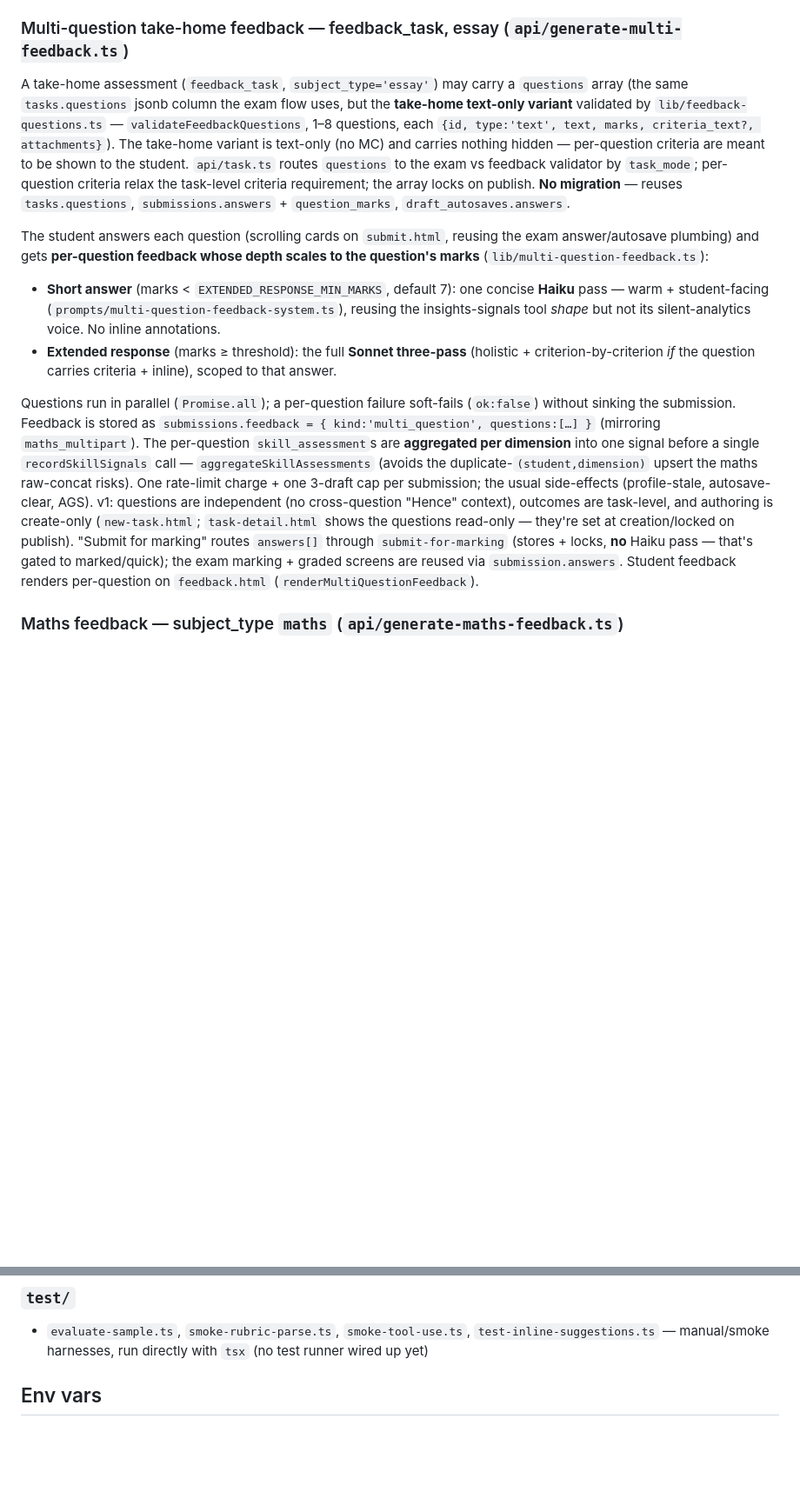
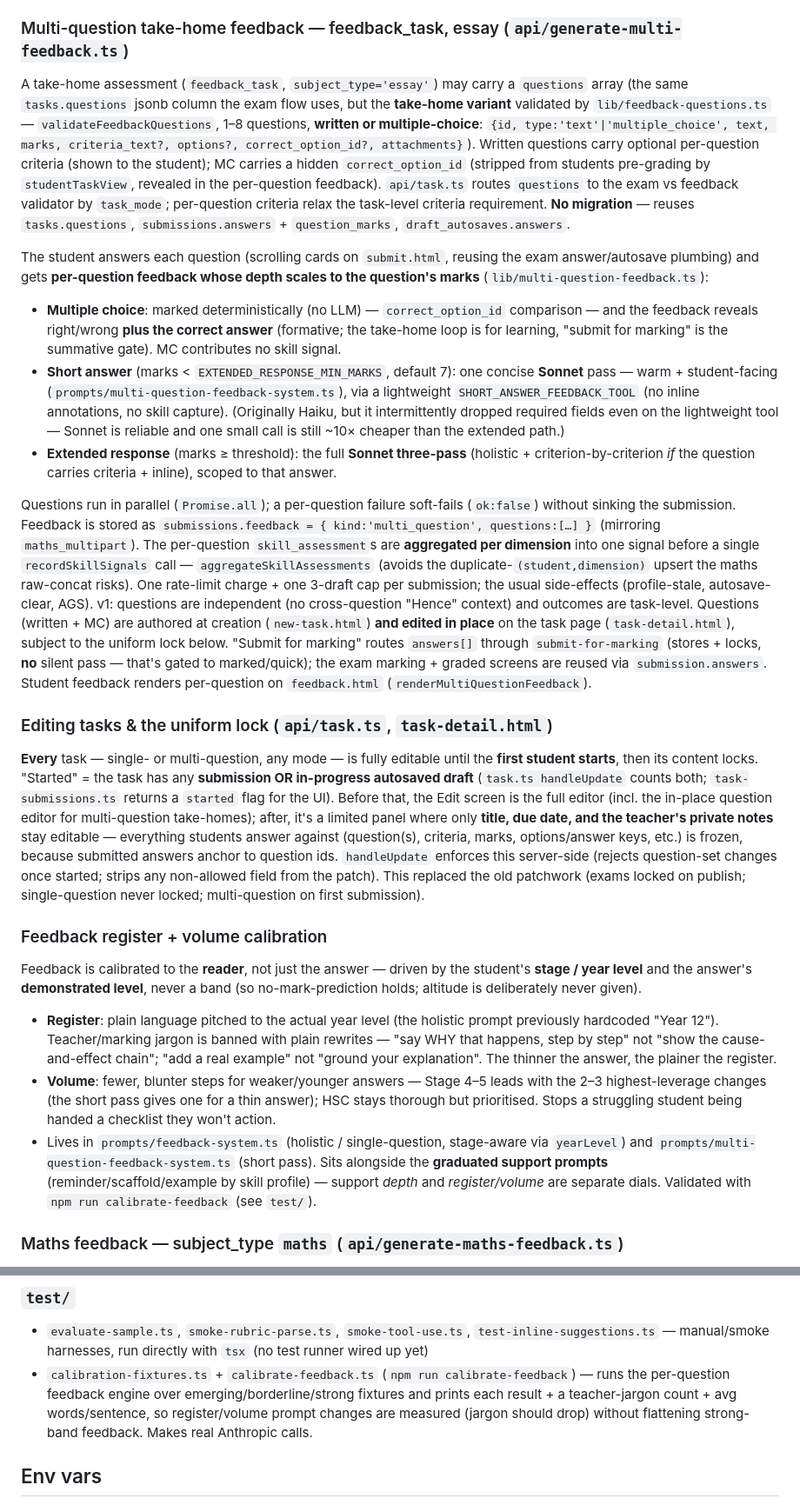
Before and after one commit to robsheahan/redraft, a Markdown page: PROJECT_OVERVIEW.md, 2 parts joined by grey strips. Shown at 87% size. Rendered like a GitHub page; blank space fills up the shorter version.

Commit message:
Docs: register/volume calibration, uniform lock, MC + in-place editor
Bring the multi-question take-home section current (MC question type, Sonnet
short pass, in-place editing) and add two sections: the uniform edit lock
(editable until first student activity) and feedback register/volume calibration
(plain language + fewer steps scaled to stage/level, never a band). Document the
calibration harness in test/.

Co-Authored-By: Claude Opus 4.8 (1M context) <noreply@anthropic.com>

```diff
--- a/PROJECT_OVERVIEW.md
+++ b/PROJECT_OVERVIEW.md
@@ -111,13 +111,23 @@ Three parallel Anthropic calls via `Promise.allSettled`. Wall-clock = max(pass1,
 Pass 1's holistic tool also returns a `skill_assessment` (pulled out server-side, never shown to the student — see **Skill taxonomy**). Rate-limited 10/hr per user, 5000/day global. Generation marks the student's `student_profile_synthesis` stale and folds skill signals into `student_skill_profile`.
 
 ### Multi-question take-home feedback — feedback_task, essay (`api/generate-multi-feedback.ts`)
-A take-home assessment (`feedback_task`, `subject_type='essay'`) may carry a `questions` array (the same `tasks.questions` jsonb column the exam flow uses, but the **take-home text-only variant** validated by `lib/feedback-questions.ts` — `validateFeedbackQuestions`, 1–8 questions, each `{id, type:'text', text, marks, criteria_text?, attachments}`). The take-home variant is text-only (no MC) and carries nothing hidden — per-question criteria are meant to be shown to the student. `api/task.ts` routes `questions` to the exam vs feedback validator by `task_mode`; per-question criteria relax the task-level criteria requirement; the array locks on publish. **No migration** — reuses `tasks.questions`, `submissions.answers` + `question_marks`, `draft_autosaves.answers`.
+A take-home assessment (`feedback_task`, `subject_type='essay'`) may carry a `questions` array (the same `tasks.questions` jsonb column the exam flow uses, but the **take-home variant** validated by `lib/feedback-questions.ts` — `validateFeedbackQuestions`, 1–8 questions, **written or multiple-choice**: `{id, type:'text'|'multiple_choice', text, marks, criteria_text?, options?, correct_option_id?, attachments}`). Written questions carry optional per-question criteria (shown to the student); MC carries a hidden `correct_option_id` (stripped from students pre-grading by `studentTaskView`, revealed in the per-question feedback). `api/task.ts` routes `questions` to the exam vs feedback validator by `task_mode`; per-question criteria relax the task-level criteria requirement. **No migration** — reuses `tasks.questions`, `submissions.answers` + `question_marks`, `draft_autosaves.answers`.
 
 The student answers each question (scrolling cards on `submit.html`, reusing the exam answer/autosave plumbing) and gets **per-question feedback whose depth scales to the question's marks** (`lib/multi-question-feedback.ts`):
-- **Short answer** (marks < `EXTENDED_RESPONSE_MIN_MARKS`, default 7): one concise **Haiku** pass — warm + student-facing (`prompts/multi-question-feedback-system.ts`), reusing the insights-signals tool *shape* but not its silent-analytics voice. No inline annotations.
+- **Multiple choice**: marked deterministically (no LLM) — `correct_option_id` comparison — and the feedback reveals right/wrong **plus the correct answer** (formative; the take-home loop is for learning, "submit for marking" is the summative gate). MC contributes no skill signal.
+- **Short answer** (marks < `EXTENDED_RESPONSE_MIN_MARKS`, default 7): one concise **Sonnet** pass — warm + student-facing (`prompts/multi-question-feedback-system.ts`), via a lightweight `SHORT_ANSWER_FEEDBACK_TOOL` (no inline annotations, no skill capture). (Originally Haiku, but it intermittently dropped required fields even on the lightweight tool — Sonnet is reliable and one small call is still ~10× cheaper than the extended path.)
 - **Extended response** (marks ≥ threshold): the full **Sonnet three-pass** (holistic + criterion-by-criterion *if* the question carries criteria + inline), scoped to that answer.
 
-Questions run in parallel (`Promise.all`); a per-question failure soft-fails (`ok:false`) without sinking the submission. Feedback is stored as `submissions.feedback = { kind:'multi_question', questions:[…] }` (mirroring `maths_multipart`). The per-question `skill_assessment`s are **aggregated per dimension** into one signal before a single `recordSkillSignals` call — `aggregateSkillAssessments` (avoids the duplicate-`(student,dimension)` upsert the maths raw-concat risks). One rate-limit charge + one 3-draft cap per submission; the usual side-effects (profile-stale, autosave-clear, AGS). v1: questions are independent (no cross-question "Hence" context), outcomes are task-level, and authoring is create-only (`new-task.html`; `task-detail.html` shows the questions read-only — they're set at creation/locked on publish). "Submit for marking" routes `answers[]` through `submit-for-marking` (stores + locks, **no** Haiku pass — that's gated to marked/quick); the exam marking + graded screens are reused via `submission.answers`. Student feedback renders per-question on `feedback.html` (`renderMultiQuestionFeedback`).
+Questions run in parallel (`Promise.all`); a per-question failure soft-fails (`ok:false`) without sinking the submission. Feedback is stored as `submissions.feedback = { kind:'multi_question', questions:[…] }` (mirroring `maths_multipart`). The per-question `skill_assessment`s are **aggregated per dimension** into one signal before a single `recordSkillSignals` call — `aggregateSkillAssessments` (avoids the duplicate-`(student,dimension)` upsert the maths raw-concat risks). One rate-limit charge + one 3-draft cap per submission; the usual side-effects (profile-stale, autosave-clear, AGS). v1: questions are independent (no cross-question "Hence" context) and outcomes are task-level. Questions (written + MC) are authored at creation (`new-task.html`) **and edited in place** on the task page (`task-detail.html`), subject to the uniform lock below. "Submit for marking" routes `answers[]` through `submit-for-marking` (stores + locks, **no** silent pass — that's gated to marked/quick); the exam marking + graded screens are reused via `submission.answers`. Student feedback renders per-question on `feedback.html` (`renderMultiQuestionFeedback`).
+
+### Editing tasks & the uniform lock (`api/task.ts`, `task-detail.html`)
+**Every** task — single- or multi-question, any mode — is fully editable until the **first student starts**, then its content locks. "Started" = the task has any **submission OR in-progress autosaved draft** (`task.ts handleUpdate` counts both; `task-submissions.ts` returns a `started` flag for the UI). Before that, the Edit screen is the full editor (incl. the in-place question editor for multi-question take-homes); after, it's a limited panel where only **title, due date, and the teacher's private notes** stay editable — everything students answer against (question(s), criteria, marks, options/answer keys, etc.) is frozen, because submitted answers anchor to question ids. `handleUpdate` enforces this server-side (rejects question-set changes once started; strips any non-allowed field from the patch). This replaced the old patchwork (exams locked on publish; single-question never locked; multi-question on first submission).
+
+### Feedback register + volume calibration
+Feedback is calibrated to the **reader**, not just the answer — driven by the student's **stage / year level** and the answer's **demonstrated level**, never a band (so no-mark-prediction holds; altitude is deliberately never given).
+- **Register**: plain language pitched to the actual year level (the holistic prompt previously hardcoded "Year 12"). Teacher/marking jargon is banned with plain rewrites — "say WHY that happens, step by step" not "show the cause-and-effect chain"; "add a real example" not "ground your explanation". The thinner the answer, the plainer the register.
+- **Volume**: fewer, blunter steps for weaker/younger answers — Stage 4–5 leads with the 2–3 highest-leverage changes (the short pass gives one for a thin answer); HSC stays thorough but prioritised. Stops a struggling student being handed a checklist they won't action.
+- Lives in `prompts/feedback-system.ts` (holistic / single-question, stage-aware via `yearLevel`) and `prompts/multi-question-feedback-system.ts` (short pass). Sits alongside the **graduated support prompts** (reminder/scaffold/example by skill profile) — support *depth* and *register/volume* are separate dials. Validated with `npm run calibrate-feedback` (see `test/`).
 
 ### Maths feedback — subject_type `maths` (`api/generate-maths-feedback.ts`)
 Students enter working as ordered `{math}` lines on `submit-maths.html` (MathLive editors). Input modes: **line-by-line** (per-line MathLive), **freeform**, **talk-through** (the latter two run a Haiku structuring pass, `api/structure-maths-working.ts`), and **📷 photo** (snap handwritten working → Claude Sonnet vision transcription, `api/transcribe-maths-working.ts`, client-downscaled → the same confirm screen → diagnose; single-question only in v1). Multi-part `(a)(b)(c)` questions (`tasks.parts`, "Hence"-aware) run the per-part flow — each part is diagnosed separately with earlier parts as context. Two Sonnet passes per question/part (sequential — Pass C consumes Pass B):
@@ -373,6 +383,7 @@ Shared JS: `js/app.js` (Supabase client, `authFetch`, `requireAuth`, `apiUrl`, S
 
 ### `test/`
 - `evaluate-sample.ts`, `smoke-rubric-parse.ts`, `smoke-tool-use.ts`, `test-inline-suggestions.ts` — manual/smoke harnesses, run directly with `tsx` (no test runner wired up yet)
+- `calibration-fixtures.ts` + `calibrate-feedback.ts` (`npm run calibrate-feedback`) — runs the per-question feedback engine over emerging/borderline/strong fixtures and prints each result + a teacher-jargon count + avg words/sentence, so register/volume prompt changes are measured (jargon should drop) without flattening strong-band feedback. Makes real Anthropic calls.
 
 ## Env vars
 
```
